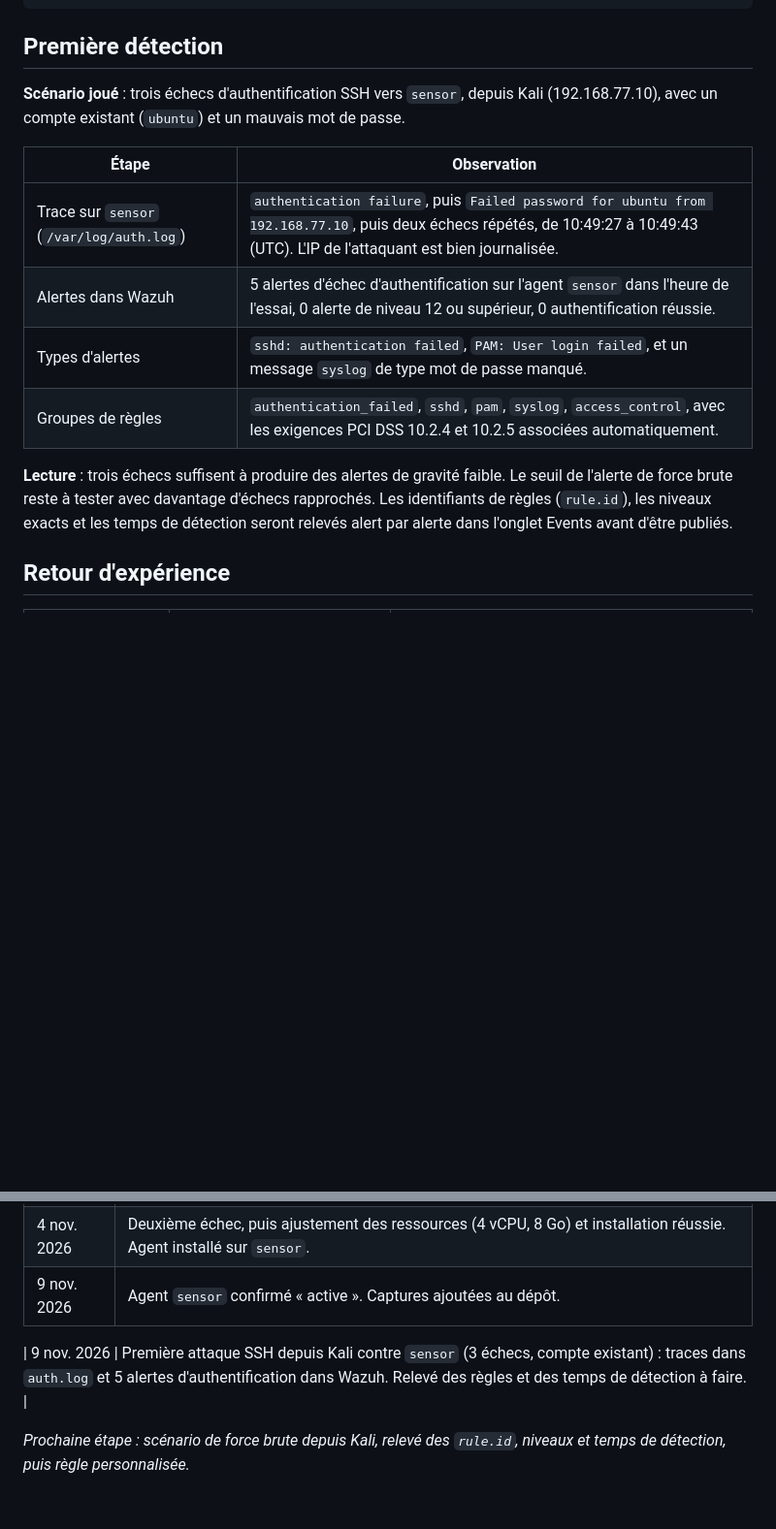
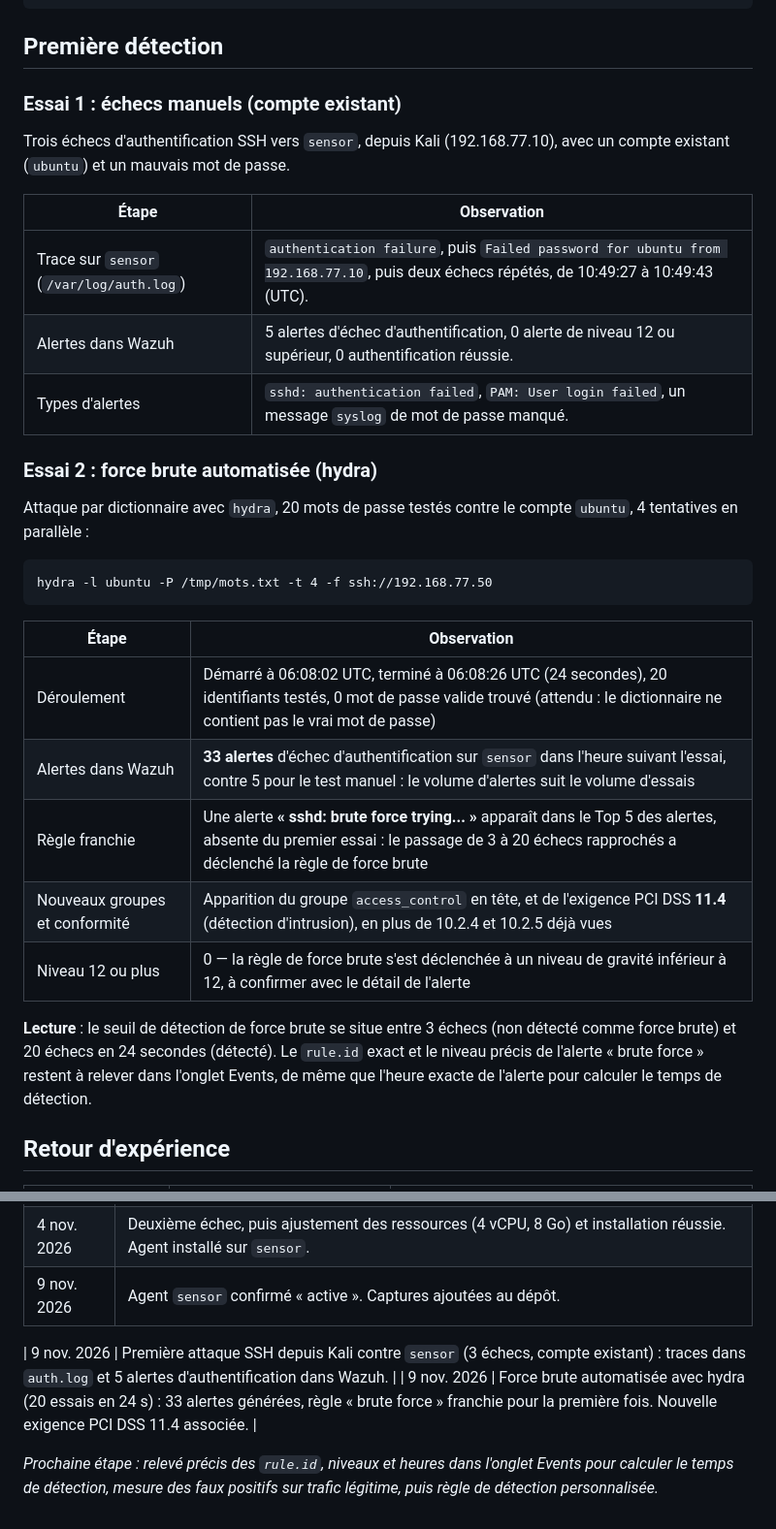
Before and after one commit to Armand413/wazuh-mini-soc, a Markdown page: README.md, 2 parts joined by grey strips. Shown at 97% size. GitHub-like rendering; blank space fills up the shorter version.

````diff
--- a/README.md
+++ b/README.md
@@ -98,16 +102,33 @@ sudo systemctl enable --now wazuh-agent
 
 ## Première détection
 
-**Scénario joué** : trois échecs d'authentification SSH vers `sensor`, depuis Kali (192.168.77.10), avec un compte existant (`ubuntu`) et un mauvais mot de passe.
+### Essai 1 : échecs manuels (compte existant)
+
+Trois échecs d'authentification SSH vers `sensor`, depuis Kali (192.168.77.10), avec un compte existant (`ubuntu`) et un mauvais mot de passe.
 
 | Étape | Observation |
 |---|---|
-| Trace sur `sensor` (`/var/log/auth.log`) | `authentication failure`, puis `Failed password for ubuntu from 192.168.77.10`, puis deux échecs répétés, de 10:49:27 à 10:49:43 (UTC). L'IP de l'attaquant est bien journalisée. |
-| Alertes dans Wazuh | 5 alertes d'échec d'authentification sur l'agent `sensor` dans l'heure de l'essai, 0 alerte de niveau 12 ou supérieur, 0 authentification réussie. |
-| Types d'alertes | `sshd: authentication failed`, `PAM: User login failed`, et un message `syslog` de type mot de passe manqué. |
-| Groupes de règles | `authentication_failed`, `sshd`, `pam`, `syslog`, `access_control`, avec les exigences PCI DSS 10.2.4 et 10.2.5 associées automatiquement. |
+| Trace sur `sensor` (`/var/log/auth.log`) | `authentication failure`, puis `Failed password for ubuntu from 192.168.77.10`, puis deux échecs répétés, de 10:49:27 à 10:49:43 (UTC). |
+| Alertes dans Wazuh | 5 alertes d'échec d'authentification, 0 alerte de niveau 12 ou supérieur, 0 authentification réussie. |
+| Types d'alertes | `sshd: authentication failed`, `PAM: User login failed`, un message `syslog` de mot de passe manqué. |
 
-**Lecture** : trois échecs suffisent à produire des alertes de gravité faible. Le seuil de l'alerte de force brute reste à tester avec davantage d'échecs rapprochés. Les identifiants de règles (`rule.id`), les niveaux exacts et les temps de détection seront relevés alert par alerte dans l'onglet Events avant d'être publiés.
+### Essai 2 : force brute automatisée (hydra)
+
+Attaque par dictionnaire avec `hydra`, 20 mots de passe testés contre le compte `ubuntu`, 4 tentatives en parallèle :
+
+```
+hydra -l ubuntu -P /tmp/mots.txt -t 4 -f ssh://192.168.77.50
+```
+
+| Étape | Observation |
+|---|---|
+| Déroulement | Démarré à 06:08:02 UTC, terminé à 06:08:26 UTC (24 secondes), 20 identifiants testés, 0 mot de passe valide trouvé (attendu : le dictionnaire ne contient pas le vrai mot de passe) |
+| Alertes dans Wazuh | **33 alertes** d'échec d'authentification sur `sensor` dans l'heure suivant l'essai, contre 5 pour le test manuel : le volume d'alertes suit le volume d'essais |
+| Règle franchie | Une alerte **« sshd: brute force trying... »** apparaît dans le Top 5 des alertes, absente du premier essai : le passage de 3 à 20 échecs rapprochés a déclenché la règle de force brute |
+| Nouveaux groupes et conformité | Apparition du groupe `access_control` en tête, et de l'exigence PCI DSS **11.4** (détection d'intrusion), en plus de 10.2.4 et 10.2.5 déjà vues |
+| Niveau 12 ou plus | 0 — la règle de force brute s'est déclenchée à un niveau de gravité inférieur à 12, à confirmer avec le détail de l'alerte |
+
+**Lecture** : le seuil de détection de force brute se situe entre 3 échecs (non détecté comme force brute) et 20 échecs en 24 secondes (détecté). Le `rule.id` exact et le niveau précis de l'alerte « brute force » restent à relever dans l'onglet Events, de même que l'heure exacte de l'alerte pour calculer le temps de détection.
 
 ## Retour d'expérience
 
@@ -187,6 +211,7 @@ Objectif : opérations de sécurité (SOC) et conception de solutions de cybers
 | 4 nov. 2026 | Deuxième échec, puis ajustement des ressources (4 vCPU, 8 Go) et installation réussie. Agent installé sur `sensor`. |
 | 9 nov. 2026 | Agent `sensor` confirmé « active ». Captures ajoutées au dépôt. |
 
-| 9 nov. 2026 | Première attaque SSH depuis Kali contre `sensor` (3 échecs, compte existant) : traces dans `auth.log` et 5 alertes d'authentification dans Wazuh. Relevé des règles et des temps de détection à faire. |
+| 9 nov. 2026 | Première attaque SSH depuis Kali contre `sensor` (3 échecs, compte existant) : traces dans `auth.log` et 5 alertes d'authentification dans Wazuh. |
+| 9 nov. 2026 | Force brute automatisée avec hydra (20 essais en 24 s) : 33 alertes générées, règle « brute force » franchie pour la première fois. Nouvelle exigence PCI DSS 11.4 associée. |
 
-*Prochaine étape : scénario de force brute depuis Kali, relevé des `rule.id`, niveaux et temps de détection, puis règle personnalisée.*
+*Prochaine étape : relevé précis des `rule.id`, niveaux et heures dans l'onglet Events pour calculer le temps de détection, mesure des faux positifs sur trafic légitime, puis règle de détection personnalisée.*
````
Also changed, not shown: other parts of README.md (+12 -5 lines), screenshots/detection-bruteforce-dashboard.png (added).
